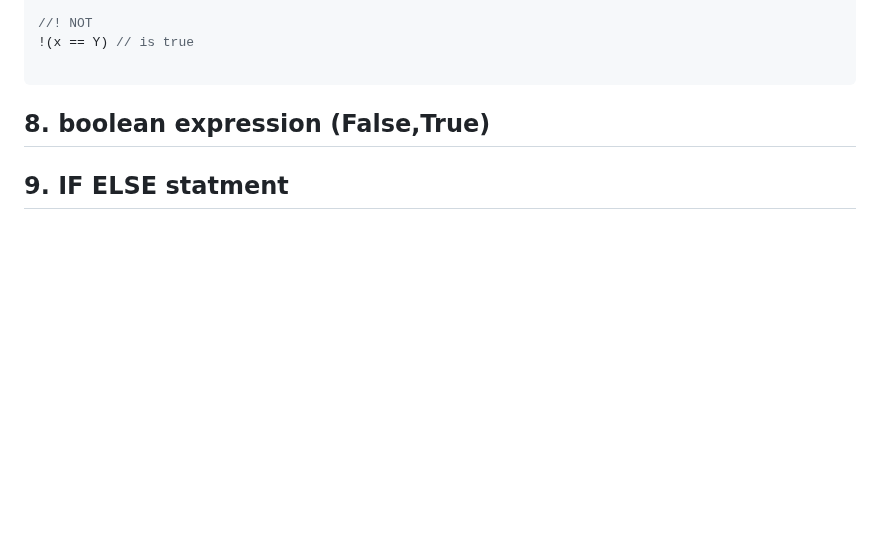
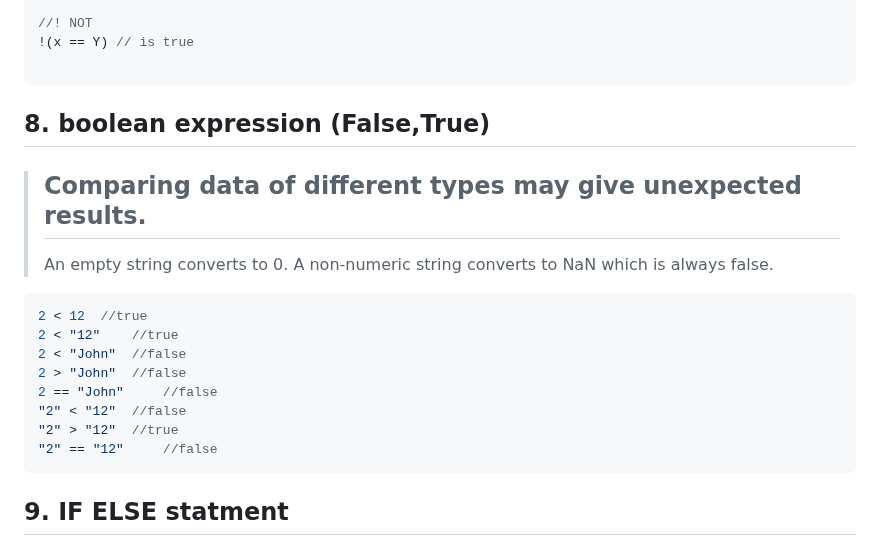
Before and after one commit to dud9/Product-Manager-System, a Markdown page: JavascriptCheatSheet/readme.md, the part around the change. Rendered like a GitHub page; blank space fills up the shorter version.

````diff
--- a/JavascriptCheatSheet/readme.md
+++ b/JavascriptCheatSheet/readme.md
@@ -149,9 +149,19 @@ let y = 3;
 !(x == Y) // is true
 
 ```
-
-
 ## 8.	boolean expression (False,True)
+>## Comparing data of different types may give unexpected results.
+>An empty string converts to 0. A non-numeric string converts to NaN which is always false.
+```javascript
+2 < 12 	//true
+2 < "12" 	//true
+2 < "John" 	//false
+2 > "John" 	//false
+2 == "John" 	//false
+"2" < "12" 	//false
+"2" > "12" 	//true
+"2" == "12" 	//false
+```
 ## 9.	IF ELSE statment
 ## 10. switch case
 ## 11.	while loop
````
